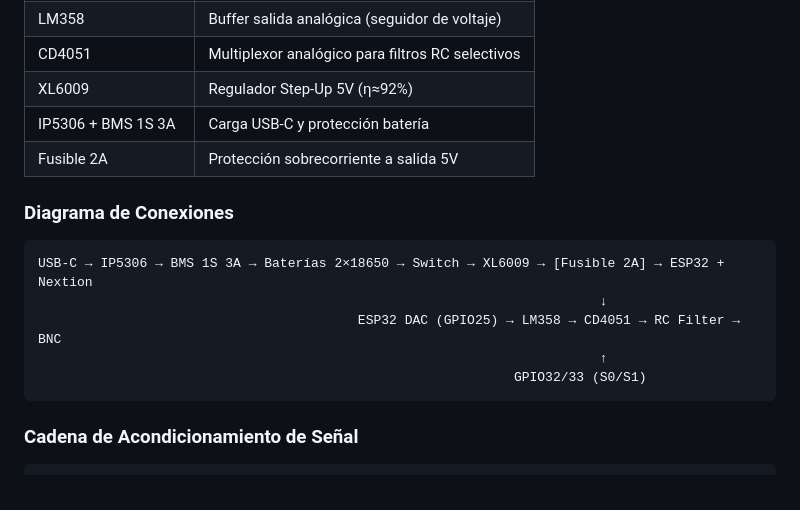
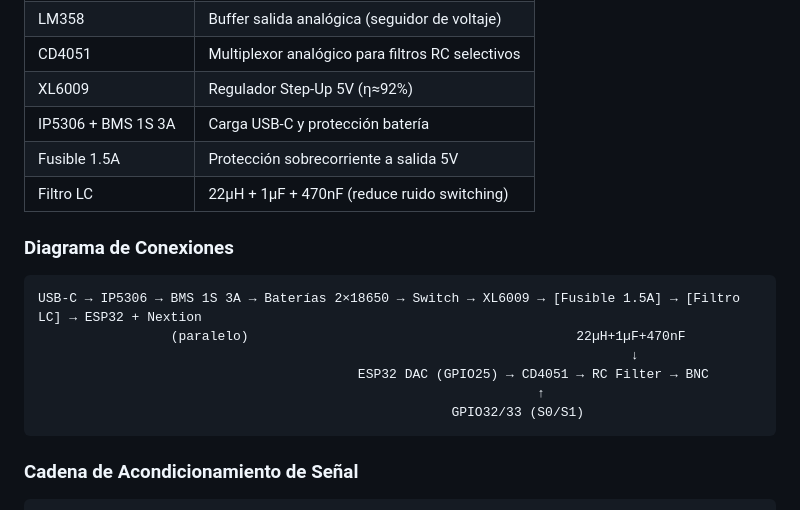
Before and after one commit to scarletsnchez22/BioSignalSimulatorPro, a Markdown page: README.md, the part around the change. Drawn GitHub-style.

Commit message:
Documentacion: fusible 1.5A, filtro LC, precauciones baterias en paralelo

````diff
--- a/README.md
+++ b/README.md
@@ -54,16 +54,18 @@ BioSignalSimulator Pro es un dispositivo portátil que genera señales biomédic
 | CD4051 | Multiplexor analógico para filtros RC selectivos |
 | XL6009 | Regulador Step-Up 5V (η≈92%) |
 | IP5306 + BMS 1S 3A | Carga USB-C y protección batería |
-| Fusible 2A | Protección sobrecorriente a salida 5V |
+| Fusible 1.5A | Protección sobrecorriente a salida 5V |
+| Filtro LC | 22µH + 1µF + 470nF (reduce ruido switching) |
 
 ### Diagrama de Conexiones
 
 ```
-USB-C → IP5306 → BMS 1S 3A → Baterías 2×18650 → Switch → XL6009 → [Fusible 2A] → ESP32 + Nextion
-                                                                        ↓
-                                         ESP32 DAC (GPIO25) → LM358 → CD4051 → RC Filter → BNC
-                                                                        ↑
-                                                             GPIO32/33 (S0/S1)
+USB-C → IP5306 → BMS 1S 3A → Baterías 2×18650 → Switch → XL6009 → [Fusible 1.5A] → [Filtro LC] → ESP32 + Nextion
+                 (paralelo)                                          22µH+1µF+470nF
+                                                                            ↓
+                                         ESP32 DAC (GPIO25) → CD4051 → RC Filter → BNC
+                                                                ↑
+                                                     GPIO32/33 (S0/S1)
 ```
 
 ### Cadena de Acondicionamiento de Señal
````
Also changed, not shown: 1 other file.
